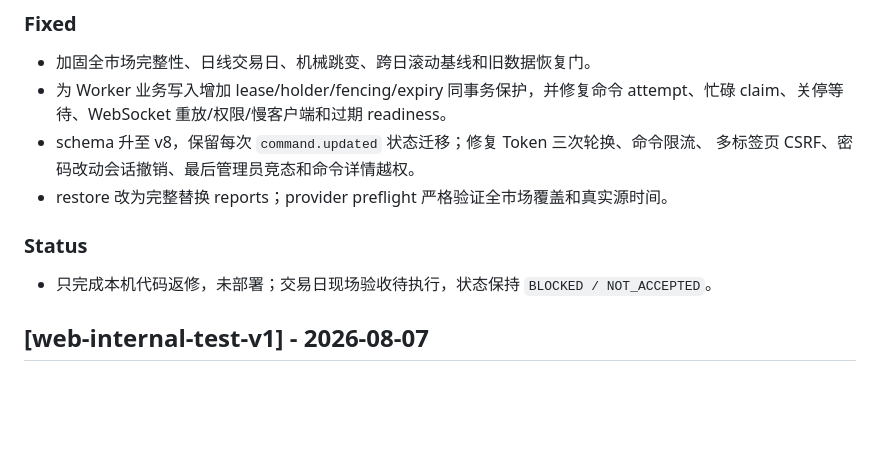
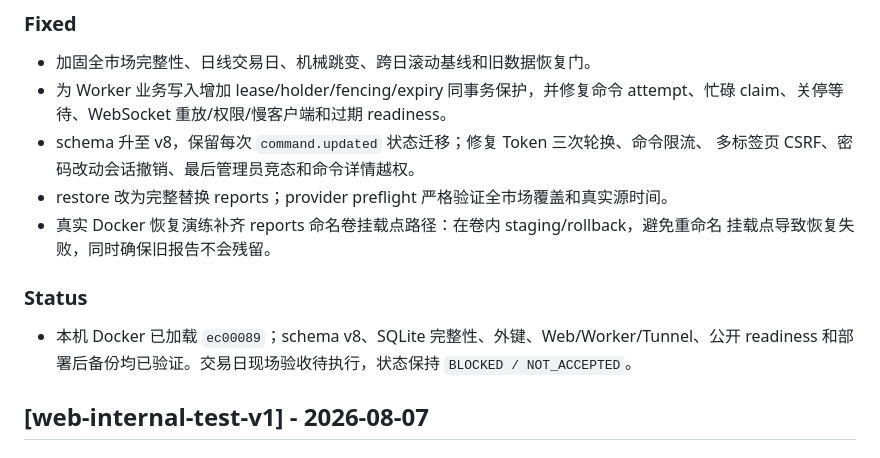
Before and after one commit to HazelKahlil/StockWatcher, a Markdown page: CHANGELOG.md, the part around the change. Rendered like a GitHub page; blank space fills up the shorter version.

Commit message:
docs(web): record local docker recovery

```diff
--- a/CHANGELOG.md
+++ b/CHANGELOG.md
@@ -10,10 +10,13 @@
 - schema 升至 v8，保留每次 `command.updated` 状态迁移；修复 Token 三次轮换、命令限流、
   多标签页 CSRF、密码改动会话撤销、最后管理员竞态和命令详情越权。
 - restore 改为完整替换 reports；provider preflight 严格验证全市场覆盖和真实源时间。
+- 真实 Docker 恢复演练补齐 reports 命名卷挂载点路径：在卷内 staging/rollback，避免重命名
+  挂载点导致恢复失败，同时确保旧报告不会残留。
 
 ### Status
 
-- 只完成本机代码返修，未部署；交易日现场验收待执行，状态保持 `BLOCKED / NOT_ACCEPTED`。
+- 本机 Docker 已加载 `ec00089`；schema v8、SQLite 完整性、外键、Web/Worker/Tunnel、公开
+  readiness 和部署后备份均已验证。交易日现场验收待执行，状态保持 `BLOCKED / NOT_ACCEPTED`。
 
 ## [web-internal-test-v1] - 2026-08-07
 
```
Also changed, not shown: 1 other file.
